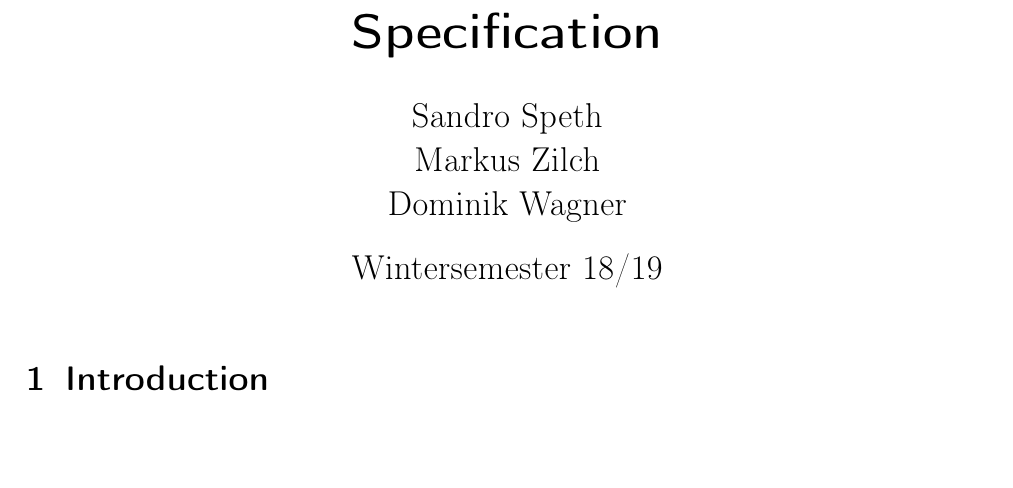
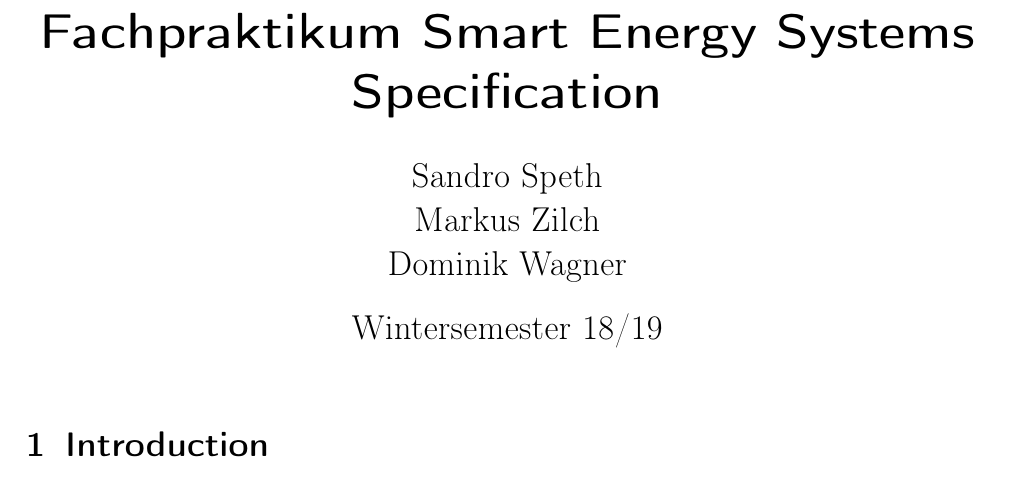
Before and after one commit to smart-energy-system/Specification, a LaTeX document (Submission1/ExXX_LastnameOfMembers.tex, which reads FormatAndHeader.tex): part of page 1 of 5, cut at the place of the change, the shorter picture padded with empty space. Compiled offline with pdfLaTeX; an older LaTeX class or package is replaced by its successor.

Commit message:
Replace the page header with the correct heading

```diff
--- a/FormatAndHeader.tex
+++ b/FormatAndHeader.tex
@@ -20,6 +20,6 @@ Dominik Wagner
 % \chead{} kann mittleren Kopfzeilen Teil sezten
 % \ihead: Setzt linken Teil der Kopfzeile mit
 % Modulnamen, Semester und Übungsblattnummer
-\ihead{Smart Cities and Internet of Things\\
+\ihead{Smart Energy Systems\\
 Wintersemester 18/19\\
 Specification}
--- a/Submission1/ExXX_LastnameOfMembers.tex
+++ b/Submission1/ExXX_LastnameOfMembers.tex
@@ -11,7 +11,8 @@
 \input{../Usepackage.tex}
 \input{../FormatAndHeader.tex}
 
-\title{Specification}
+\title{Fachpraktikum Smart Energy Systems
+	Specification}
 \date{Wintersemester 18/19}
 \author{Sandro Speth\\
 Markus Zilch\\
```
Also changed, not shown: Submission1/ExXX_LastnameOfMembers.pdf.
